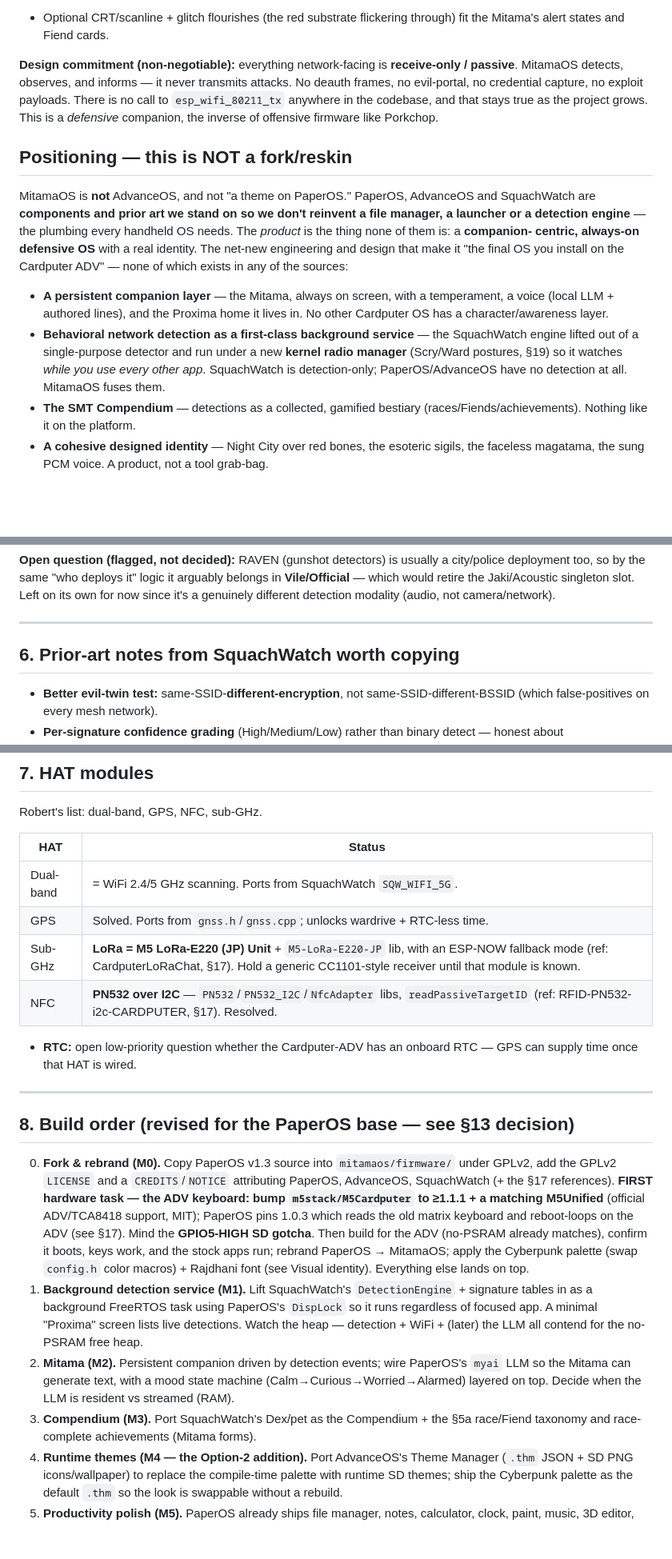
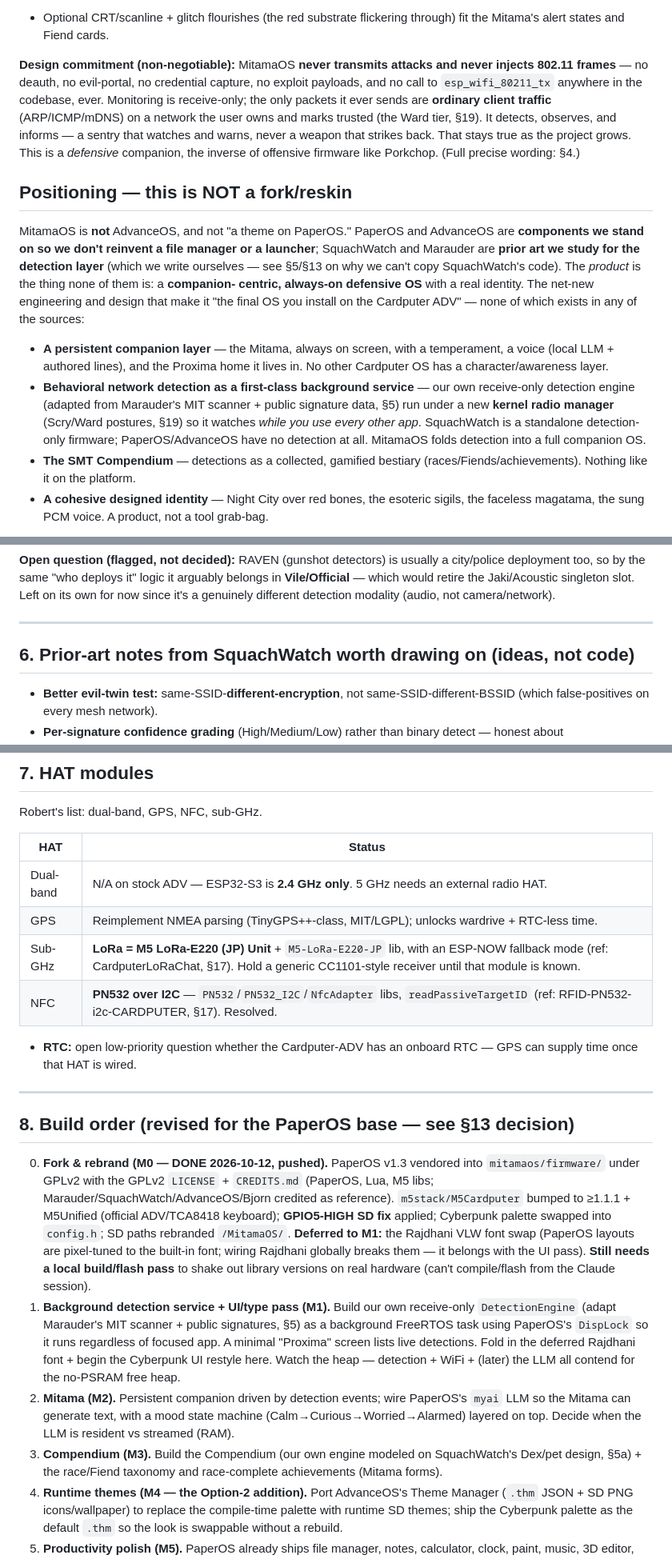
Before and after one commit to Xorbret/Xorbret, a Markdown page: mitamaos/outline.md, 3 parts joined by grey strips. Shown at 80% size. GitHub-like rendering; blank space fills up the shorter version.

```diff
--- a/mitamaos/outline.md
+++ b/mitamaos/outline.md
@@ -75,30 +75,35 @@ intensifies (bleeds through more) in alert/Fiend states — that's the glitch.
 - Optional CRT/scanline + glitch flourishes (the red substrate flickering
   through) fit the Mitama's alert states and Fiend cards.
 
-**Design commitment (non-negotiable):** everything network-facing is
-**receive-only / passive**. MitamaOS detects, observes, and informs — it never
-transmits attacks. No deauth frames, no evil-portal, no credential capture, no
-exploit payloads. There is no call to `esp_wifi_80211_tx` anywhere in the
-codebase, and that stays true as the project grows. This is a *defensive*
-companion, the inverse of offensive firmware like Porkchop.
+**Design commitment (non-negotiable):** MitamaOS **never transmits attacks and
+never injects 802.11 frames** — no deauth, no evil-portal, no credential capture,
+no exploit payloads, and no call to `esp_wifi_80211_tx` anywhere in the codebase,
+ever. Monitoring is receive-only; the only packets it ever sends are **ordinary
+client traffic** (ARP/ICMP/mDNS) on a network the user owns and marks trusted
+(the Ward tier, §19). It detects, observes, and informs — a sentry that watches
+and warns, never a weapon that strikes back. That stays true as the project
+grows. This is a *defensive* companion, the inverse of offensive firmware like
+Porkchop. (Full precise wording: §4.)
 
 ## Positioning — this is NOT a fork/reskin
 
-MitamaOS is **not** AdvanceOS, and not "a theme on PaperOS." PaperOS,
-AdvanceOS and SquachWatch are **components and prior art we stand on so we don't
-reinvent a file manager, a launcher or a detection engine** — the plumbing every
-handheld OS needs. The *product* is the thing none of them is: a **companion-
+MitamaOS is **not** AdvanceOS, and not "a theme on PaperOS." PaperOS and
+AdvanceOS are **components we stand on so we don't reinvent a file manager or a
+launcher**; SquachWatch and Marauder are **prior art we study for the detection
+layer** (which we write ourselves — see §5/§13 on why we can't copy SquachWatch's
+code). The *product* is the thing none of them is: a **companion-
 centric, always-on defensive OS** with a real identity. The net-new engineering
 and design that make it "the final OS you install on the Cardputer ADV" —
 none of which exists in any of the sources:
 - **A persistent companion layer** — the Mitama, always on screen, with a
   temperament, a voice (local LLM + authored lines), and the Proxima home it
   lives in. No other Cardputer OS has a character/awareness layer.
-- **Behavioral network detection as a first-class background service** — the
-  SquachWatch engine lifted out of a single-purpose detector and run under a new
-  **kernel radio manager** (Scry/Ward postures, §19) so it watches *while you use
-  every other app*. SquachWatch is detection-only; PaperOS/AdvanceOS have no
-  detection at all. MitamaOS fuses them.
+- **Behavioral network detection as a first-class background service** — our own
+  receive-only detection engine (adapted from Marauder's MIT scanner + public
+  signature data, §5) run under a new **kernel radio manager** (Scry/Ward
+  postures, §19) so it watches *while you use every other app*. SquachWatch is a
+  standalone detection-only firmware; PaperOS/AdvanceOS have no detection at all.
+  MitamaOS folds detection into a full companion OS.
 - **The SMT Compendium** — detections as a collected, gamified bestiary
   (races/Fiends/achievements). Nothing like it on the platform.
 - **A cohesive designed identity** — Night City over red bones, the esoteric
@@ -296,7 +335,7 @@ modality (audio, not camera/network).
 
 ---
 
-## 6. Prior-art notes from SquachWatch worth copying
+## 6. Prior-art notes from SquachWatch worth drawing on (ideas, not code)
 
 - **Better evil-twin test:** same-SSID-**different-encryption**, not
   same-SSID-different-BSSID (which false-positives on every mesh network).
@@ -314,8 +353,8 @@ Robert's list: dual-band, GPS, NFC, sub-GHz.
 
 | HAT        | Status                                                              |
 |------------|---------------------------------------------------------------------|
-| Dual-band  | = WiFi 2.4/5 GHz scanning. Ports from SquachWatch `SQW_WIFI_5G`.     |
-| GPS        | Solved. Ports from `gnss.h`/`gnss.cpp`; unlocks wardrive + RTC-less time. |
+| Dual-band  | N/A on stock ADV — ESP32-S3 is **2.4 GHz only**. 5 GHz needs an external radio HAT. |
+| GPS        | Reimplement NMEA parsing (TinyGPS++-class, MIT/LGPL); unlocks wardrive + RTC-less time. |
 | Sub-GHz    | **LoRa = M5 LoRa-E220 (JP) Unit** + `M5-LoRa-E220-JP` lib, with an ESP-NOW fallback mode (ref: CardputerLoRaChat, §17). Hold a generic CC1101-style receiver until that module is known. |
 | NFC        | **PN532 over I2C** — `PN532`/`PN532_I2C`/`NfcAdapter` libs, `readPassiveTargetID` (ref: RFID-PN532-i2c-CARDPUTER, §17). Resolved. |
 
@@ -326,27 +365,30 @@ Robert's list: dual-band, GPS, NFC, sub-GHz.
 
 ## 8. Build order (revised for the PaperOS base — see §13 decision)
 
-0. **Fork & rebrand (M0).** Copy PaperOS v1.3 source into `mitamaos/firmware/` under
-   GPLv2, add the GPLv2 `LICENSE` and a `CREDITS`/`NOTICE` attributing PaperOS,
-   AdvanceOS, SquachWatch (+ the §17 references). **FIRST hardware task — the
-   ADV keyboard: bump `m5stack/M5Cardputer` to ≥1.1.1 + a matching M5Unified**
-   (official ADV/TCA8418 support, MIT); PaperOS pins 1.0.3 which reads the old
-   matrix keyboard and reboot-loops on the ADV (see §17). Mind the **GPIO5-HIGH
-   SD gotcha**. Then build for the ADV (no-PSRAM already matches),
-   confirm it boots, keys work, and the stock apps run; rebrand PaperOS →
-   MitamaOS; apply the Cyberpunk palette (swap `config.h` color macros) +
-   Rajdhani font (see Visual identity). Everything else lands on top.
-1. **Background detection service (M1).** Lift SquachWatch's `DetectionEngine` +
-   signature tables in as a background FreeRTOS task using PaperOS's `DispLock`
-   so it runs regardless of focused app. A minimal "Proxima" screen lists live
-   detections. Watch the heap — detection + WiFi + (later) the LLM all contend
+0. **Fork & rebrand (M0 — DONE 2026-10-12, pushed).** PaperOS v1.3 vendored into
+   `mitamaos/firmware/` under GPLv2 with the GPLv2 `LICENSE` + `CREDITS.md`
+   (PaperOS, Lua, M5 libs; Marauder/SquachWatch/AdvanceOS/Bjorn credited as
+   reference). `m5stack/M5Cardputer` bumped to ≥1.1.1 + M5Unified (official
+   ADV/TCA8418 keyboard); **GPIO5-HIGH SD fix** applied; Cyberpunk palette
+   swapped into `config.h`; SD paths rebranded `/MitamaOS/`. **Deferred to M1:**
+   the Rajdhani VLW font swap (PaperOS layouts are pixel-tuned to the built-in
+   font; wiring Rajdhani globally breaks them — it belongs with the UI pass).
+   **Still needs a local build/flash pass** to shake out library versions on real
+   hardware (can't compile/flash from the Claude session).
+1. **Background detection service + UI/type pass (M1).** Build our own
+   receive-only `DetectionEngine` (adapt Marauder's MIT scanner + public
+   signatures, §5) as a background FreeRTOS task using PaperOS's `DispLock` so it
+   runs regardless of focused app. A minimal "Proxima" screen lists live
+   detections. Fold in the deferred Rajdhani font + begin the Cyberpunk UI
+   restyle here. Watch the heap — detection + WiFi + (later) the LLM all contend
    for the no-PSRAM free heap.
 2. **Mitama (M2).** Persistent companion driven by detection events; wire
    PaperOS's `myai` LLM so the Mitama can generate text, with a mood state
    machine (Calm→Curious→Worried→Alarmed) layered on top. Decide when the LLM is
    resident vs streamed (RAM).
-3. **Compendium (M3).** Port SquachWatch's Dex/pet as the Compendium + the §5a
-   race/Fiend taxonomy and race-complete achievements (Mitama forms).
+3. **Compendium (M3).** Build the Compendium (our own engine modeled on
+   SquachWatch's Dex/pet design, §5a) + the race/Fiend taxonomy and
+   race-complete achievements (Mitama forms).
 4. **Runtime themes (M4 — the Option-2 addition).** Port AdvanceOS's Theme
    Manager (`.thm` JSON + SD PNG icons/wallpaper) to replace the compile-time
    palette with runtime SD themes; ship the Cyberpunk palette as the default
```
Also changed, not shown: other parts of mitamaos/outline.md (+107 -48 lines), mitamaos/README.md (+13 -8 lines), mitamaos/firmware/CREDITS.md (+16 -6 lines).
